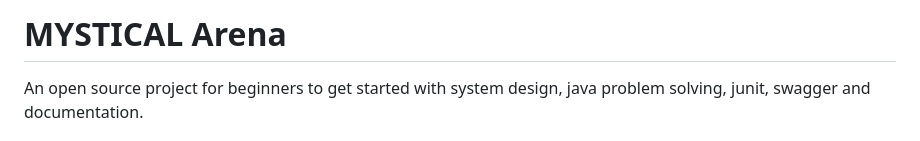
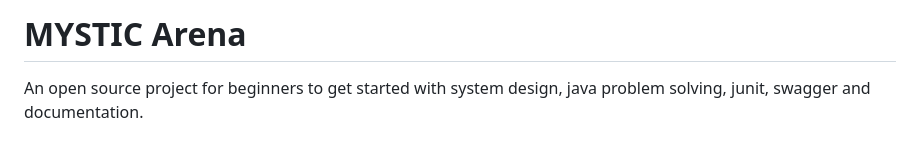
Before and after one commit to JCM-Cloud-Systems/Mystic-Arena, a Markdown page: README.md, the part around the change. Drawn GitHub-style.

```diff
--- a/README.md
+++ b/README.md
@@ -1,4 +1,4 @@
-# MYSTICAL Arena
+# MYSTIC Arena
 An open source project for beginners to get started with system design, java problem solving, junit, swagger and documentation.
 
 ## Problem Statement :
```
